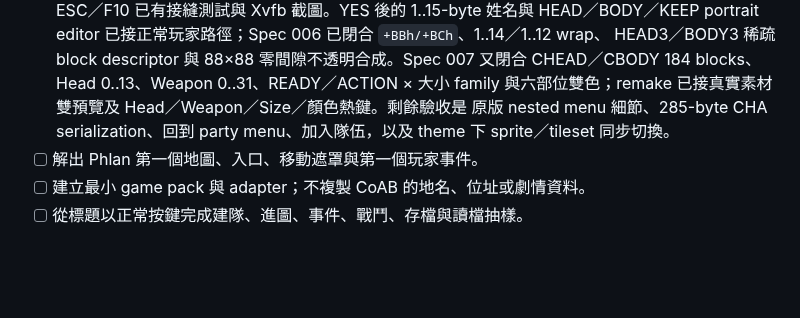
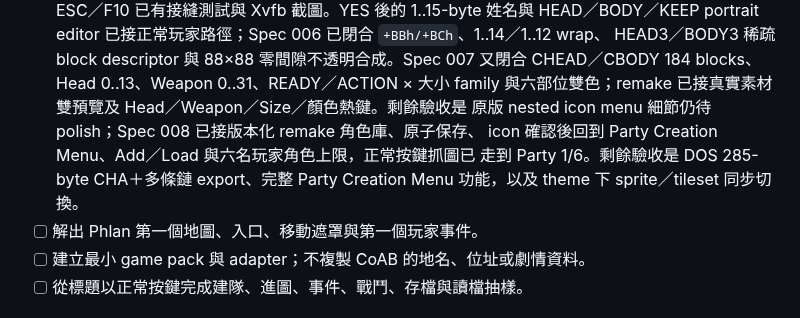
Before and after one commit to wicanr2/Pool-of-Radiance-cht, a Markdown page: WORKLIST.md, the part around the change. Drawn GitHub-style; blank space fills up the shorter version.

```diff
--- a/WORKLIST.md
+++ b/WORKLIST.md
@@ -34,8 +34,10 @@
   HEAD3／BODY3 稀疏 block descriptor 與 88×88 零間隙不透明合成。Spec 007 又閉合
   CHEAD／CBODY 184 blocks、Head 0..13、Weapon 0..31、READY／ACTION × 大小 family
   與六部位雙色；remake 已接真實素材雙預覽及 Head／Weapon／Size／顏色熱鍵。剩餘驗收是
-  原版 nested menu 細節、285-byte CHA serialization、回到 party menu、加入隊伍，以及 theme 下
-  sprite／tileset 同步切換。
+  原版 nested icon menu 細節仍待 polish；Spec 008 已接版本化 remake 角色庫、原子保存、
+  icon 確認後回到 Party Creation Menu、Add／Load 與六名玩家角色上限，正常按鍵抓圖已
+  走到 Party 1/6。剩餘驗收是 DOS 285-byte CHA＋多條鏈 export、完整 Party Creation Menu
+  功能，以及 theme 下 sprite／tileset 同步切換。
 - [ ] 解出 Phlan 第一個地圖、入口、移動遮罩與第一個玩家事件。
 - [ ] 建立最小 game pack 與 adapter；不複製 CoAB 的地名、位址或劇情資料。
 - [ ] 從標題以正常按鍵完成建隊、進圖、事件、戰鬥、存檔與讀檔抽樣。
```
Also changed, not shown: CONTEXT.md (+5 -1 lines), README.md (+9 -3 lines), docs/spec/008-character-library-and-party-menu.md (added, +44 -0 lines), docs/screenshots/pool-remake-icon-confirm.png (added), docs/screenshots/pool-remake-party-menu.png (added), 7 other files.
